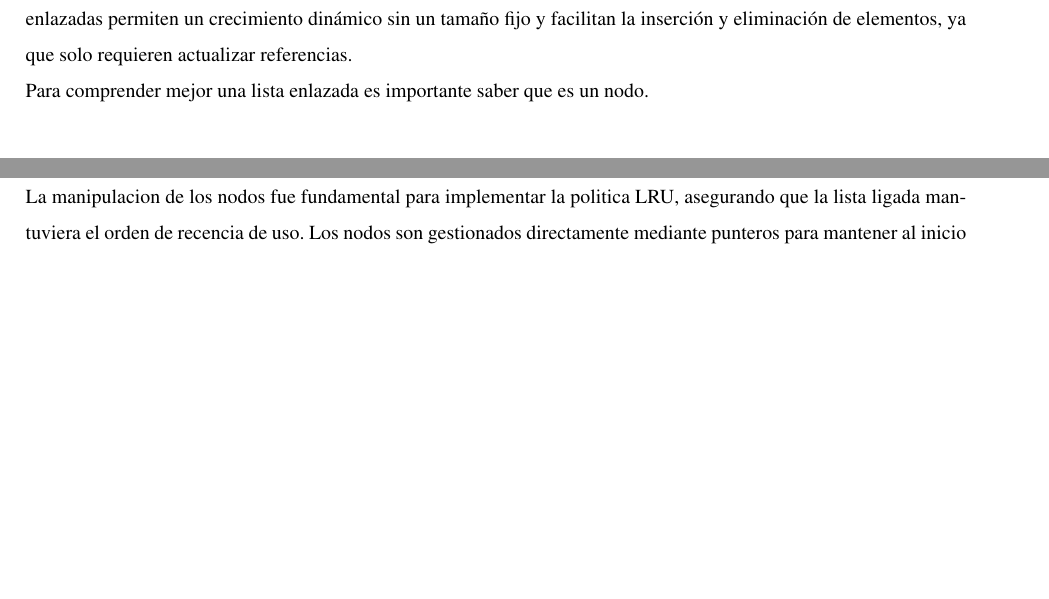
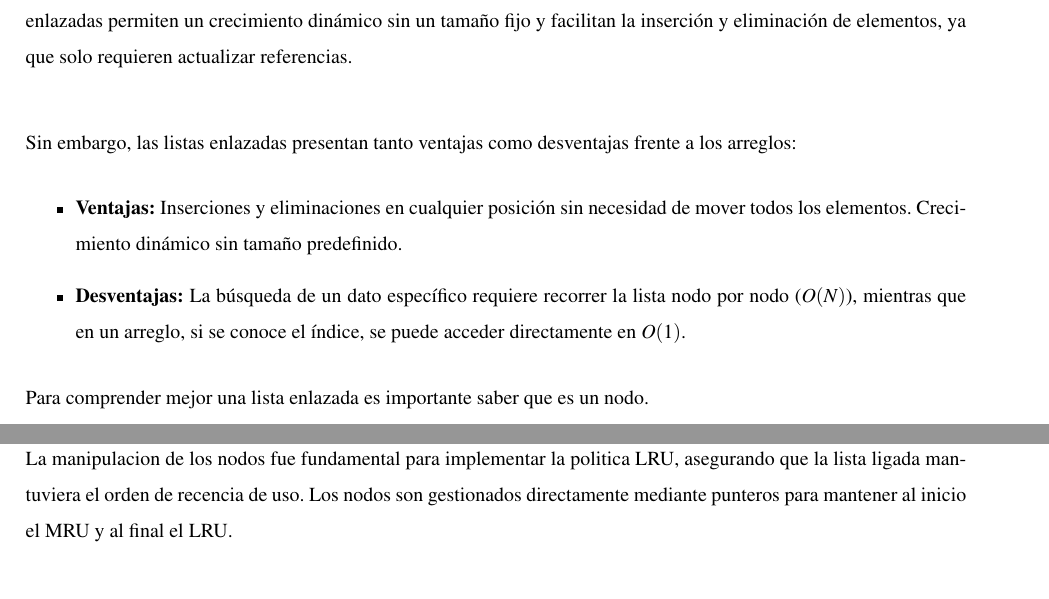
Before and after one commit to Kotaix0807/Trabajo-2-LRU, a LaTeX document (Informe/main.tex, which reads Informe/src/sections/contenido.tex): two parts of pages 6 and 7 of 14 before the commit and two parts of pages 6 and 8 of 14 after it, joined at a grey line, cut so that both start at the same text, the shorter picture padded with empty space. Compiled offline with pdfLaTeX.

Commit message:
Update contenido.tex

```diff
--- a/Informe/src/sections/contenido.tex
+++ b/Informe/src/sections/contenido.tex
@@ -52,6 +52,13 @@ Para la implementación del sistema de caché LRU, se utilizaron las siguientes
     Una \textbf{lista enlazada} es una estructura de datos dinámica que consiste en una serie de elementos llamados nodos, donde cada nodo contiene un dato y una referencia
     al siguiente nodo en la secuencia. A diferencia de un array, las listas enlazadas permiten un crecimiento dinámico sin un tamaño fijo y facilitan la inserción
     y eliminación de elementos, ya que solo requieren actualizar referencias.\\
+
+    Sin embargo, las listas enlazadas presentan tanto ventajas como desventajas frente a los arreglos:
+    \begin{itemize}
+        \item \textbf{Ventajas:} Inserciones y eliminaciones en cualquier posición sin necesidad de mover todos los elementos. Crecimiento dinámico sin tamaño predefinido.
+        \item \textbf{Desventajas:} La búsqueda de un dato específico requiere recorrer la lista nodo por nodo ($O(N)$), mientras que en un arreglo, si se conoce el índice, se puede acceder directamente en $O(1)$.
+    \end{itemize}
+
     Para comprender mejor una lista enlazada es importante saber que es un nodo.
         \subsubsection{Nodo}
         En informática, un nodo es un elemento individual de una estructura de datos que almacena información y, en muchos casos, tiene referencias o enlaces a otros nodos.
```
